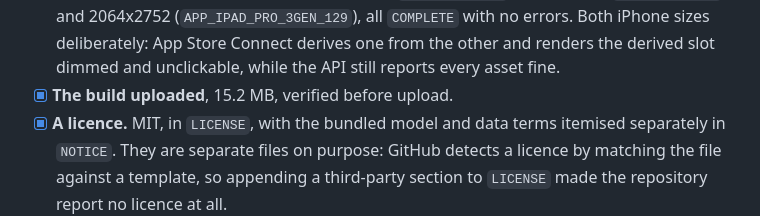
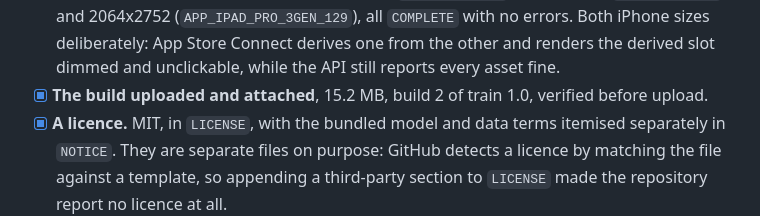
Before and after one commit to bellcheddar/JUMPjet, a Markdown page: Docs/TESTFLIGHT.md, the part around the change. GitHub-like rendering.

Commit message:
Build 2 attached to version 1.0
Co-Authored-By: Claude Opus 5 <noreply@anthropic.com>
Claude-Session: https://claude.ai/code/session_01GFx7kEMrK2CHqB4ZWUKXNH

```diff
--- a/Docs/TESTFLIGHT.md
+++ b/Docs/TESTFLIGHT.md
@@ -35,7 +35,8 @@ must provide information about the app's privacy practices"*.
       `COMPLETE` with no errors. Both iPhone sizes deliberately: App Store
       Connect derives one from the other and renders the derived slot dimmed
       and unclickable, while the API still reports every asset fine.
-- [x] **The build uploaded**, 15.2 MB, verified before upload.
+- [x] **The build uploaded and attached**, 15.2 MB, build 2 of train 1.0,
+      verified before upload.
 - [x] **A licence.** MIT, in `LICENSE`, with the bundled model and data terms
       itemised separately in `NOTICE`. They are separate files on purpose:
       GitHub detects a licence by matching the file against a template, so
```
Also changed, not shown: CLAUDE.md (+2 -1 lines).
